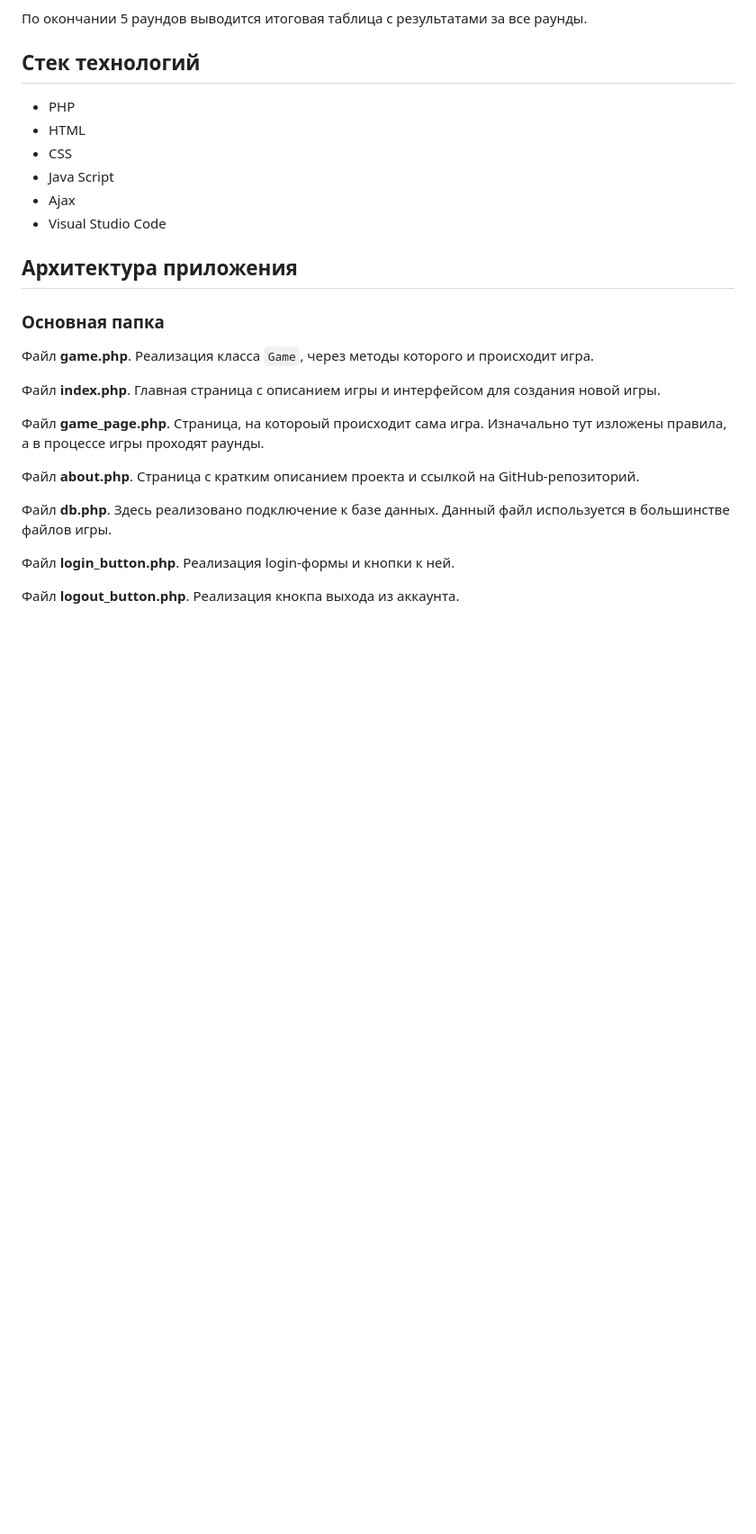
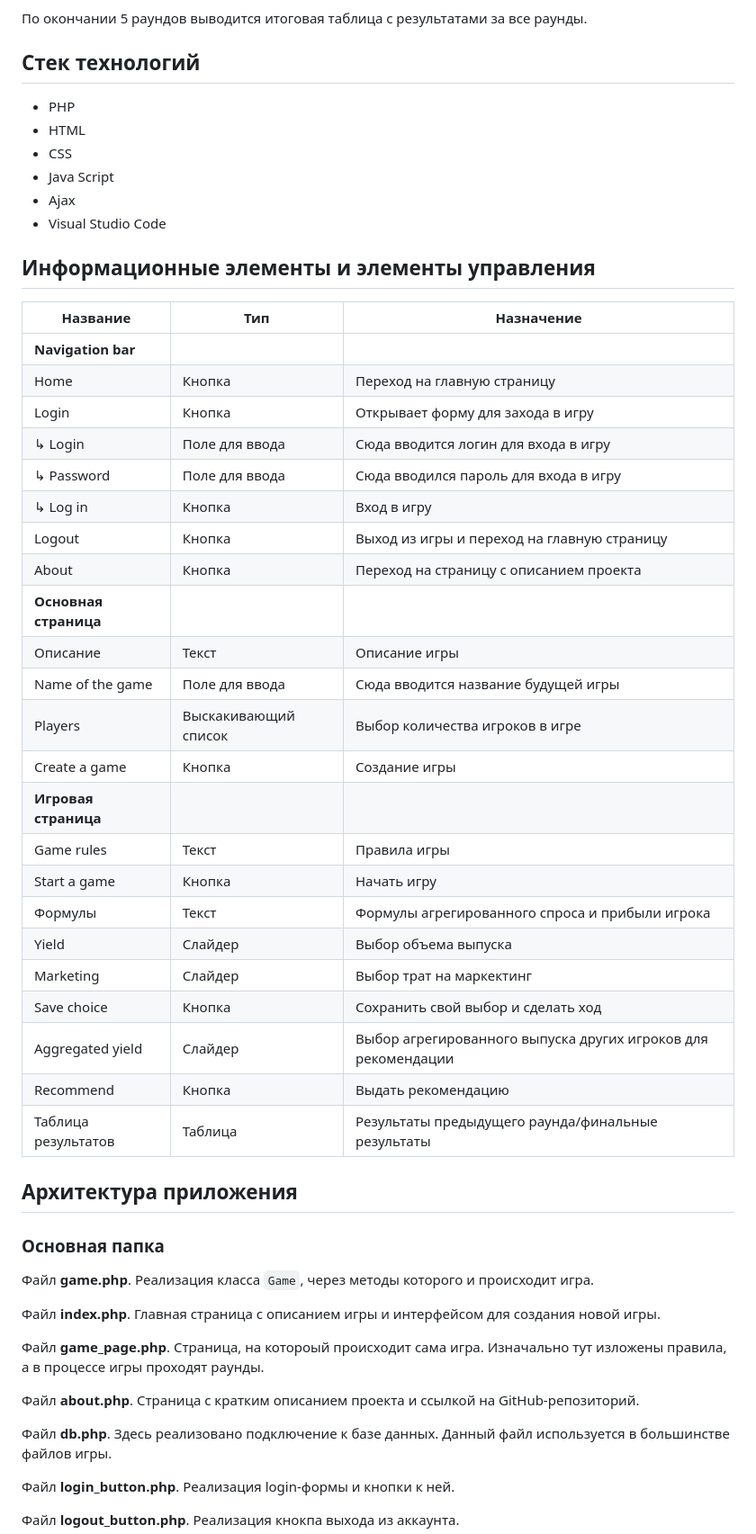
Before and after one commit to stacyjina/oligopoly-game, a Markdown page: README.md, the part around the change. Shown: that part at 90% size. GitHub-like rendering; blank space fills up the shorter version.

```diff
--- a/README.md
+++ b/README.md
@@ -16,6 +16,33 @@
 * Java Script
 * Ajax
 * Visual Studio Code
+
+## Информационные элементы и элементы управления
+|Название|Тип|Назначение|
+|---|---|---|
+|**Navigation bar**|||
+|Home|Кнопка|Переход на главную страницу|
+|Login|Кнопка|Открывает форму для захода в игру|
+|↳ Login|Поле для ввода|Сюда вводится логин для входа в игру|
+|↳ Password|Поле для ввода|Сюда вводился пароль для входа в игру|
+|↳ Log in|Кнопка|Вход в игру|
+|Logout|Кнопка|Выход из игры и переход на главную страницу|
+|About|Кнопка|Переход на страницу с описанием проекта|
+|**Основная страница**|||
+|Описание|Текст|Описание игры|
+|Name of the game|Поле для ввода|Сюда вводится название будущей игры|
+|Players|Выскакивающий список|Выбор количества игроков в игре|
+|Create a game|Кнопка|Создание игры|
+|**Игровая страница**|||
+|Game rules|Текст|Правила игры|
+|Start a game|Кнопка|Начать игру|
+|Формулы|Текст|Формулы агрегированного спроса и прибыли игрока|
+|Yield|Слайдер|Выбор объема выпуска|
+|Marketing|Слайдер|Выбор трат на маркектинг|
+|Save choice|Кнопка|Сохранить свой выбор и сделать ход|
+|Aggregated yield|Слайдер|Выбор агрегированного выпуска других игроков для рекомендации|
+|Recommend|Кнопка|Выдать рекомендацию|
+|Таблица результатов|Таблица|Результаты предыдущего раунда/финальные результаты|
 
 ## Архитектура приложения
 
```
